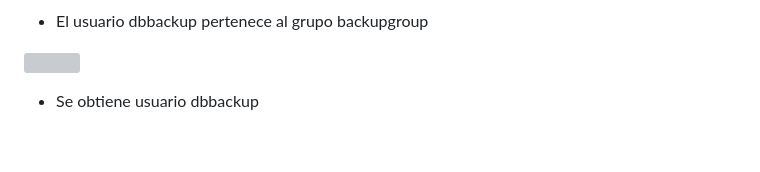
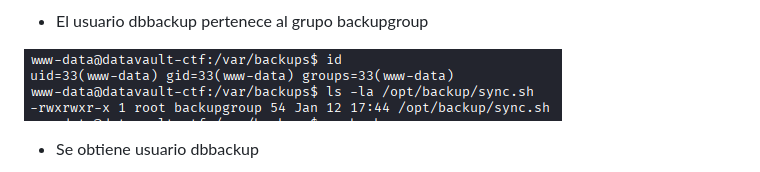
Before and after one commit to zhenqui/whoami-labs, a Markdown page: datavault-ctf/Datavault-CTF.md, the part around the change. Drawn GitHub-style; blank space fills up the shorter version; grey boxes are pictures that could not be loaded.

Commit message:
Cuarto commit: subiendo whoami-labs

```diff
--- a/datavault-ctf/Datavault-CTF.md
+++ b/datavault-ctf/Datavault-CTF.md
@@ -114,7 +114,7 @@ find / -user root -perm /4000 2>/dev/null
 
 - El usuario dbbackup pertenece al grupo backupgroup
 
-![](image20260425091636.png|538)
+![](image20260425091636.png)
 
 - Se obtiene usuario dbbackup
 
```
